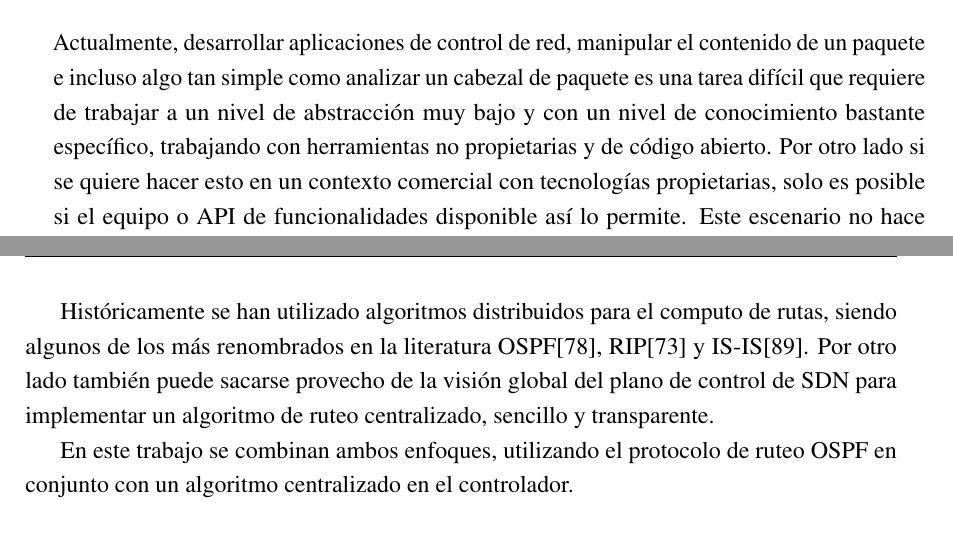
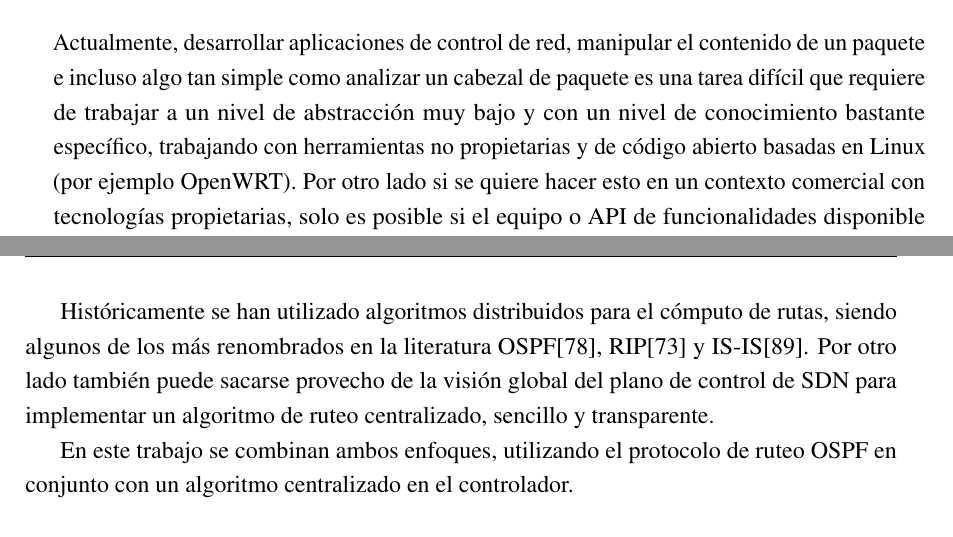
Before and after one commit to ProyectoRRAP/Documentacion, a LaTeX thesis (Informe/thesis.tex, which reads Informe/Abstract/abstract.tex, Informe/Chapter4/chapter4.tex): two parts of pages 7 and 68 of 210, joined at a grey line, cut so that both start at the same text. Compiled offline with pdfLaTeX.

Commit message:
Se modifica el resumen

```diff
--- a/Informe/Abstract/abstract.tex
+++ b/Informe/Abstract/abstract.tex
@@ -3,7 +3,7 @@
 \begin{abstract}
 
 
-Actualmente, desarrollar aplicaciones de control de red,  manipular el contenido de un paquete e incluso algo tan simple como analizar un cabezal de paquete es una tarea difícil que requiere de trabajar a un nivel de abstracción muy bajo y con un nivel de conocimiento bastante específico, trabajando con herramientas no propietarias y de c\'odigo abierto. Por otro lado si se quiere hacer esto en un contexto comercial con tecnologías propietarias, solo es posible si el equipo o API de funcionalidades disponible así lo permite. Este escenario no hace otra cosa que entorpecer y ralentizar el desarrollo de nuevos protocolos y servicios, así como la innovación en el área. El modelo de las Redes Definidas por Software (SDN) desacopla los planos de control y datos a la vez que estandariza la forma en que cualquier equipo de red puede ser manipulado y así como también el tráfico que estos procesan. De esta forma se generan las condiciones para que cualquier equipo pueda ser utilizado de forma transparente en la definición de nuevos servicios y protocolos independientemente del fabricante, facilitando así la innovación en el área.
+Actualmente, desarrollar aplicaciones de control de red, manipular el contenido de un paquete e incluso algo tan simple como analizar un cabezal de paquete es una tarea difícil que requiere de trabajar a un nivel de abstracción muy bajo y con un nivel de conocimiento bastante específico, trabajando con herramientas no propietarias y de c\'odigo abierto basadas en Linux (por ejemplo OpenWRT). Por otro lado si se quiere hacer esto en un contexto comercial con tecnologías propietarias, solo es posible si el equipo o API de funcionalidades disponible así lo permite. Este escenario no hace otra cosa que entorpecer y ralentizar el desarrollo de nuevos protocolos y servicios, así como la innovación en el área. El modelo de las Redes Definidas por Software (SDN) desacopla los planos de control y datos a la vez que estandariza la forma en que cualquier equipo de red puede ser manipulado y así como también el tráfico que estos procesan. De esta forma se generan las condiciones para que cualquier equipo pueda ser utilizado de forma transparente en la definición de nuevos servicios y protocolos independientemente del fabricante, facilitando así la innovación en el área.
 
 En este proyecto se construye un prototipo de red de backbone MPLS utilizando el enfoque SDN y placas de red aceleradas en hardware reconfigurable (NetFPGA), orientado a la provisión de redes privadas virtuales como servicio, de cara a lo que podría ser una posible implementación de la nueva red académica RAU2. Se diseña e implementa un equipo enrutador de red denominado RAU-Switch, compatible con las tecnologías IP, MPLS y OpenFlow, orientado a convivir con equipos legados y a un bajo costo económico. Ademas se desarrolla un conjunto de aplicaciones de control y gestión de red denominado RAUFlow y se contribuye a la comunidad en el desarrollo de documentación exhaustiva en relación a tecnologías muy recientes de las que algunas poco se conoce y otras aun están en fases experimentales.
 
--- a/Informe/Chapter4/chapter4.tex
+++ b/Informe/Chapter4/chapter4.tex
@@ -26,7 +26,7 @@ A continuaci\'on se explica de que forma el prototipo implementa cada uno de los
 
 Una alternativa para el c\'alculo de rutas en el prototipo es utilizar protocolos de ruteo en base a IP, sacando provecho as\'i de algoritmos existentes, robustos y ampliamente probados tanto en la academia como en la industria.\\
 
-Hist\'oricamente se han utilizado algoritmos distribuidos para el computo de rutas, siendo algunos de los m\'as renombrados en la literatura \gloss{OSPF}\cite{moy1998rfc}, RIP\cite{malkin1994rip} y \gloss{IS-IS}\cite{routingprotocol}. Por otro lado también puede sacarse provecho de la visi\'on global del plano de control de SDN para implementar un algoritmo de ruteo centralizado, sencillo y transparente.
+Hist\'oricamente se han utilizado algoritmos distribuidos para el c\'omputo de rutas, siendo algunos de los m\'as renombrados en la literatura \gloss{OSPF}\cite{moy1998rfc}, RIP\cite{malkin1994rip} y \gloss{IS-IS}\cite{routingprotocol}. Por otro lado también puede sacarse provecho de la visi\'on global del plano de control de SDN para implementar un algoritmo de ruteo centralizado, sencillo y transparente.
 
 En este trabajo se combinan ambos enfoques, utilizando el protocolo de ruteo OSPF en conjunto con un algoritmo centralizado en el controlador.\\
 
```
Also changed, not shown: Informe/Chapter4/chapter4.tex (4 more changed lines).
